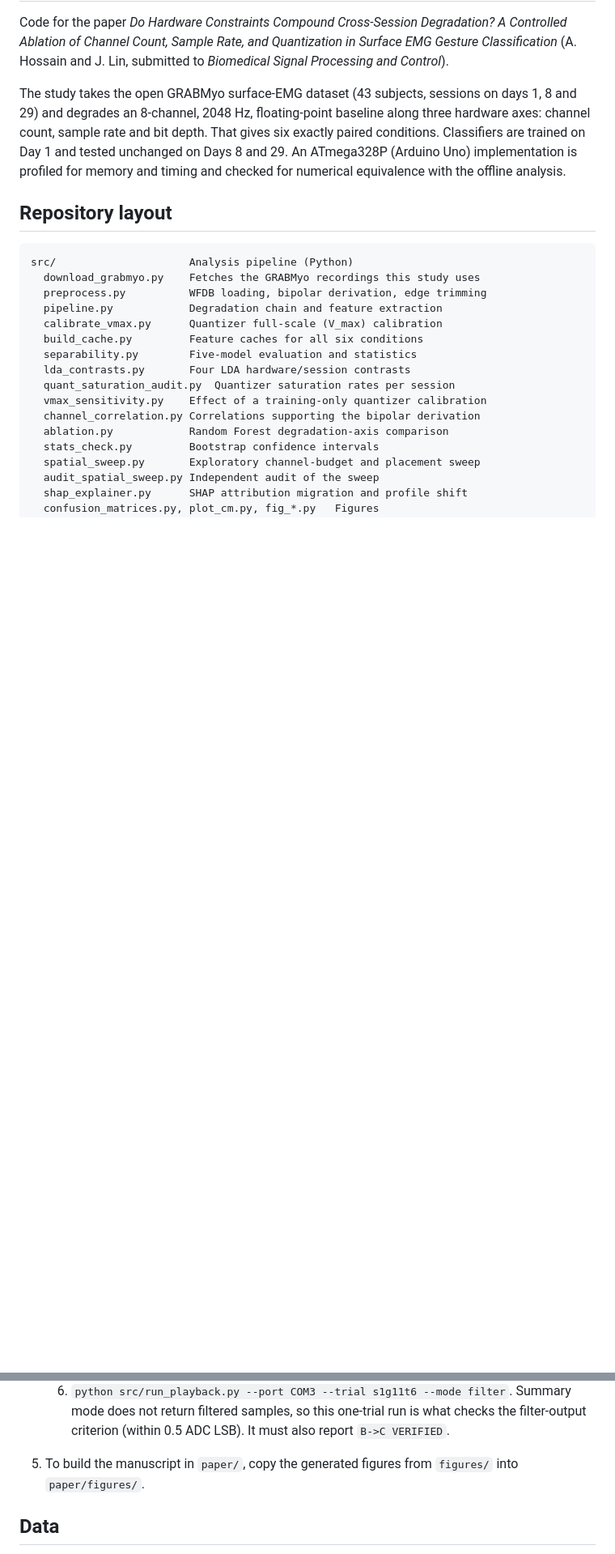
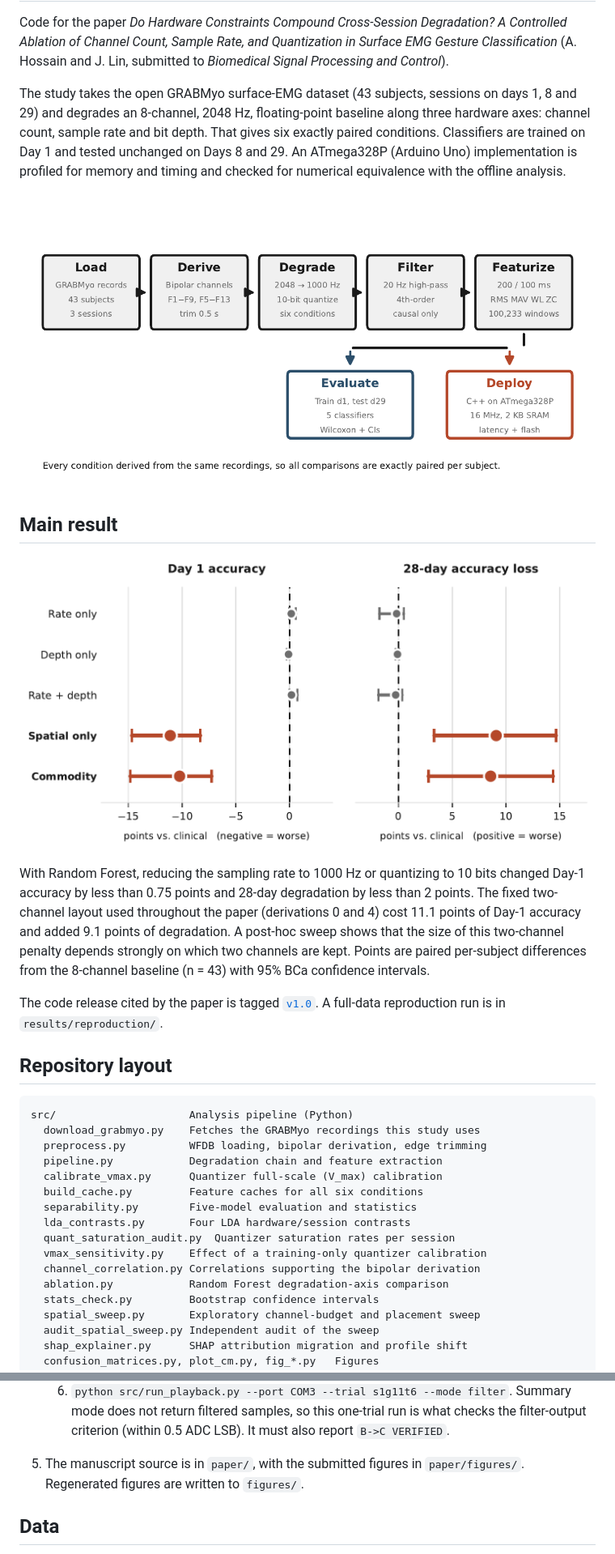
Before and after one commit to lainx06/emg-gesture-classifier, a Markdown page: README.md, 2 parts joined by grey strips. Shown at 81% size. Rendered like a GitHub page; pictures changed too: docs/ablation.png (added), docs/pipeline.png (added); blank space fills up the shorter version.

Commit message:
Polish repository presentation
- README: pipeline diagram at the top, main result figure with a scoped
  summary, link to the v1.0 release and the reproduction run
- CITATION.cff: enables GitHub's "Cite this repository" button
- paper/figures/: the three submitted figures, so the manuscript builds
- .gitignore: ignore only the generated root figures/ folder

No code changes.

Co-Authored-By: Claude Opus 5.5 <noreply@anthropic.com>
Claude-Session: https://claude.ai/code/session_011WgiHW6zXMY464E4Uz3cAW

```diff
--- a/README.md
+++ b/README.md
@@ -12,6 +12,25 @@ six exactly paired conditions. Classifiers are trained on Day 1 and tested
 unchanged on Days 8 and 29. An ATmega328P (Arduino Uno) implementation is
 profiled for memory and timing and checked for numerical equivalence with the
 offline analysis.
+
+![Processing and evaluation pipeline: load, derive bipolar channels, degrade, filter, featurize, then evaluate offline and deploy on an ATmega328P](docs/pipeline.png)
+
+## Main result
+
+![Paired differences from the 8-channel baseline for each degraded condition, Random Forest, with 95% BCa confidence intervals](docs/ablation.png)
+
+With Random Forest, reducing the sampling rate to 1000 Hz or quantizing to
+10 bits changed Day-1 accuracy by less than 0.75 points and 28-day degradation
+by less than 2 points. The fixed two-channel layout used throughout the paper
+(derivations 0 and 4) cost 11.1 points of Day-1 accuracy and added 9.1 points
+of degradation. A post-hoc sweep shows that the size of this two-channel
+penalty depends strongly on which two channels are kept. Points are paired
+per-subject differences from the 8-channel baseline (n = 43) with 95% BCa
+confidence intervals.
+
+The code release cited by the paper is tagged
+[`v1.0`](https://github.com/lainx06/emg-gesture-classifier/tree/v1.0).
+A full-data reproduction run is in `results/reproduction/`.
 
 ## Repository layout
 
@@ -109,8 +129,8 @@ from the code alone but are deliberate; read it before changing the pipeline.
       what checks the filter-output criterion (within 0.5 ADC LSB). It must
       also report `B->C VERIFIED`.
 
-5. To build the manuscript in `paper/`, copy the generated figures from
-   `figures/` into `paper/figures/`.
+5. The manuscript source is in `paper/`, with the submitted figures in
+   `paper/figures/`. Regenerated figures are written to `figures/`.
 
 ## Data
 
```
Also changed, not shown: other parts of README.md (+5 -3 lines), 5 other files.
